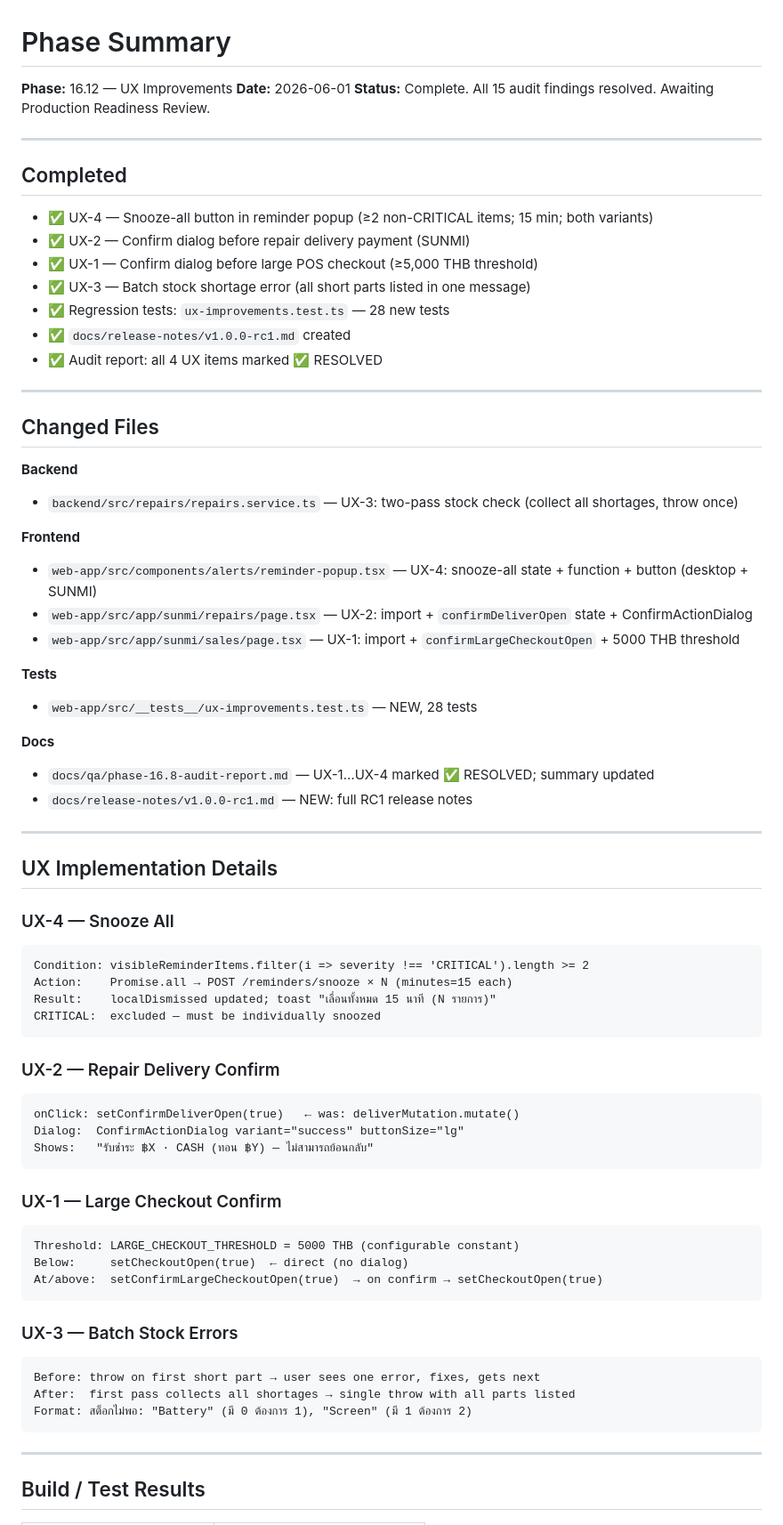
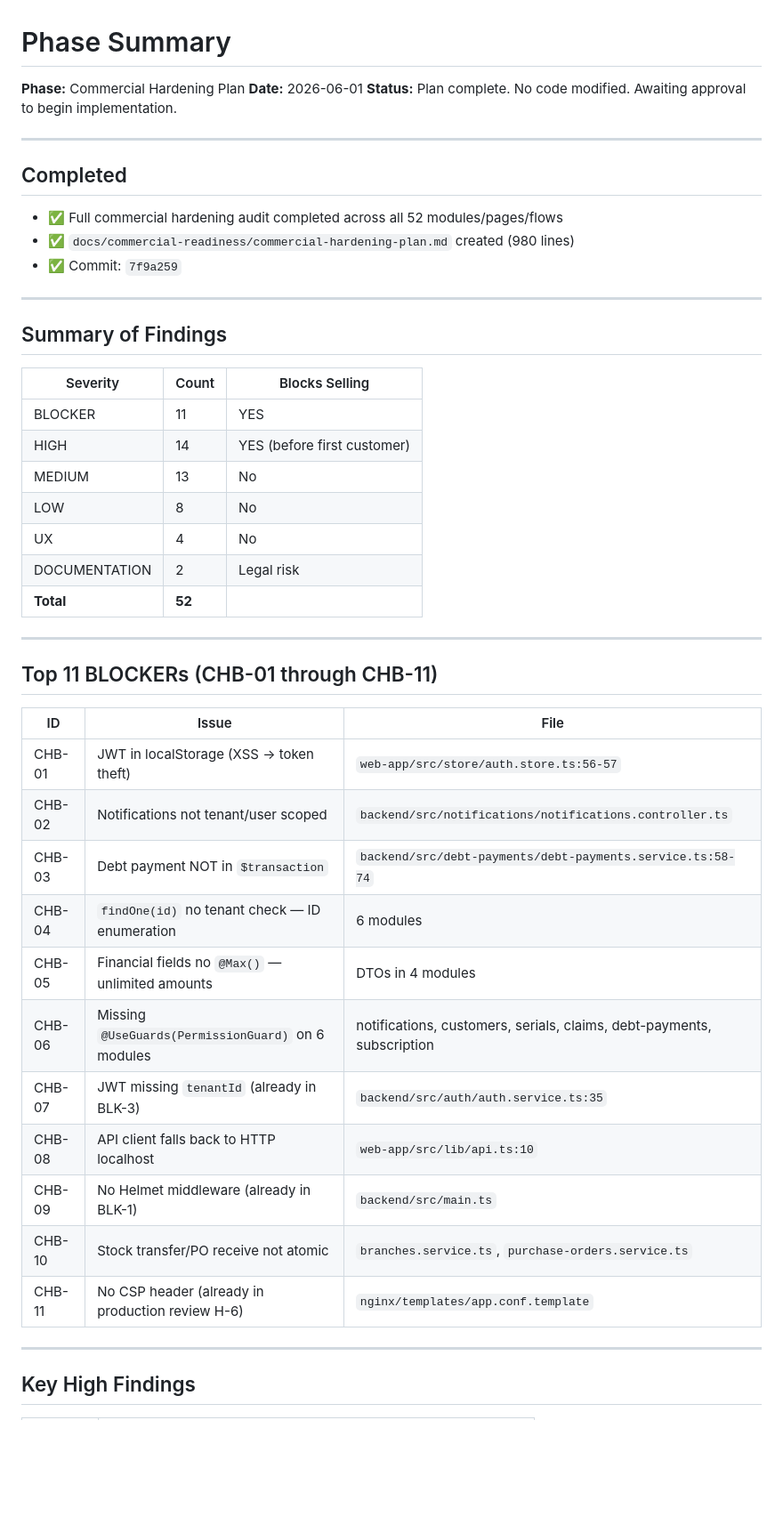
Before and after one commit to sharif5643/FixITPro, a Markdown page: docs/ai-handoff/latest.md, the part around one of its changes. Shown at 89% size. Rendered like a GitHub page; blank space fills up the shorter version.

Commit message:
commercial hardening: update handoff with plan summary

````diff
--- a/docs/ai-handoff/latest.md
+++ b/docs/ai-handoff/latest.md
@@ -1,74 +1,50 @@
 # Phase Summary
 
-**Phase:** 16.12 — UX Improvements
+**Phase:** Commercial Hardening Plan
 **Date:** 2026-06-01
-**Status:** Complete. All 15 audit findings resolved. Awaiting Production Readiness Review.
+**Status:** Plan complete. No code modified. Awaiting approval to begin implementation.
 
 ---
 
 ## Completed
 
-* ✅ UX-4 — Snooze-all button in reminder popup (≥2 non-CRITICAL items; 15 min; both variants)
-* ✅ UX-2 — Confirm dialog before repair delivery payment (SUNMI)
-* ✅ UX-1 — Confirm dialog before large POS checkout (≥5,000 THB threshold)
-* ✅ UX-3 — Batch stock shortage error (all short parts listed in one message)
-* ✅ Regression tests: `ux-improvements.test.ts` — 28 new tests
-* ✅ `docs/release-notes/v1.0.0-rc1.md` created
-* ✅ Audit report: all 4 UX items marked ✅ RESOLVED
+* ✅ Full commercial hardening audit completed across all 52 modules/pages/flows
+* ✅ `docs/commercial-readiness/commercial-hardening-plan.md` created (980 lines)
+* ✅ Commit: `7f9a259`
 
 ---
 
-## Changed Files
+## Summary of Findings
 
-**Backend**
-* `backend/src/repairs/repairs.service.ts` — UX-3: two-pass stock check (collect all shortages, throw once)
-
-**Frontend**
-* `web-app/src/components/alerts/reminder-popup.tsx` — UX-4: snooze-all state + function + button (desktop + SUNMI)
-* `web-app/src/app/sunmi/repairs/page.tsx` — UX-2: import + `confirmDeliverOpen` state + ConfirmActionDialog
-* `web-app/src/app/sunmi/sales/page.tsx` — UX-1: import + `confirmLargeCheckoutOpen` + 5000 THB threshold
-
-**Tests**
-* `web-app/src/__tests__/ux-improvements.test.ts` — NEW, 28 tests
-
-**Docs**
-* `docs/qa/phase-16.8-audit-report.md` — UX-1…UX-4 marked ✅ RESOLVED; summary updated
-* `docs/release-notes/v1.0.0-rc1.md` — NEW: full RC1 release notes
+| Severity | Count | Blocks Selling |
+|----------|-------|----------------|
+| BLOCKER | 11 | YES |
+| HIGH | 14 | YES (before first customer) |
+| MEDIUM | 13 | No |
+| LOW | 8 | No |
+| UX | 4 | No |
+| DOCUMENTATION | 2 | Legal risk |
+| **Total** | **52** | |
 
 ---
 
-## UX Implementation Details
+## Top 11 BLOCKERs (CHB-01 through CHB-11)
 
-### UX-4 — Snooze All
-```
-Condition: visibleReminderItems.filter(i => severity !== 'CRITICAL').length >= 2
-Action:    Promise.all → POST /reminders/snooze × N (minutes=15 each)
-Result:    localDismissed updated; toast "เลื่อนทั้งหมด 15 นาที (N รายการ)"
-CRITICAL:  excluded — must be individually snoozed
-```
-
-### UX-2 — Repair Delivery Confirm
-```
-onClick: setConfirmDeliverOpen(true)   ← was: deliverMutation.mutate()
-Dialog:  ConfirmActionDialog variant="success" buttonSize="lg"
-Shows:   "รับชำระ ฿X · CASH (ทอน ฿Y) — ไม่สามารถย้อนกลับ"
-```
-
-### UX-1 — Large Checkout Confirm
-```
-Threshold: LARGE_CHECKOUT_THRESHOLD = 5000 THB (configurable constant)
-Below:     setCheckoutOpen(true)  ← direct (no dialog)
-At/above:  setConfirmLargeCheckoutOpen(true)  → on confirm → setCheckoutOpen(true)
-```
-
-### UX-3 — Batch Stock Errors
-```
-Before: throw on first short part → user sees one error, fixes, gets next
-After:  first pass collects all shortages → single throw with all parts listed
-Format: สต็อกไม่พอ: "Battery" (มี 0 ต้องการ 1), "Screen" (มี 1 ต้องการ 2)
-```
+| ID | Issue | File |
+|----|-------|------|
+| CHB-01 | JWT in localStorage (XSS → token theft) | `web-app/src/store/auth.store.ts:56-57` |
+| CHB-02 | Notifications not tenant/user scoped | `backend/src/notifications/notifications.controller.ts` |
+| CHB-03 | Debt payment NOT in `$transaction` | `backend/src/debt-payments/debt-payments.service.ts:58-74` |
+| CHB-04 | `findOne(id)` no tenant check — ID enumeration | 6 modules |
+| CHB-05 | Financial fields no `@Max()` — unlimited amounts | DTOs in 4 modules |
+| CHB-06 | Missing `@UseGuards(PermissionGuard)` on 6 modules | notifications, customers, serials, claims, debt-payments, subscription |
+| CHB-07 | JWT missing `tenantId` (already in BLK-3) | `backend/src/auth/auth.service.ts:35` |
+| CHB-08 | API client falls back to HTTP localhost | `web-app/src/lib/api.ts:10` |
+| CHB-09 | No Helmet middleware (already in BLK-1) | `backend/src/main.ts` |
+| CHB-10 | Stock transfer/PO receive not atomic | `branches.service.ts`, `purchase-orders.service.ts` |
+| CHB-11 | No CSP header (already in production review H-6) | `nginx/templates/app.conf.template` |
 
 ---
 
-## Build / Test Results
+## Key High Findings
 
````
Also changed, not shown: other parts of docs/ai-handoff/latest.md (+32 -32 lines).
